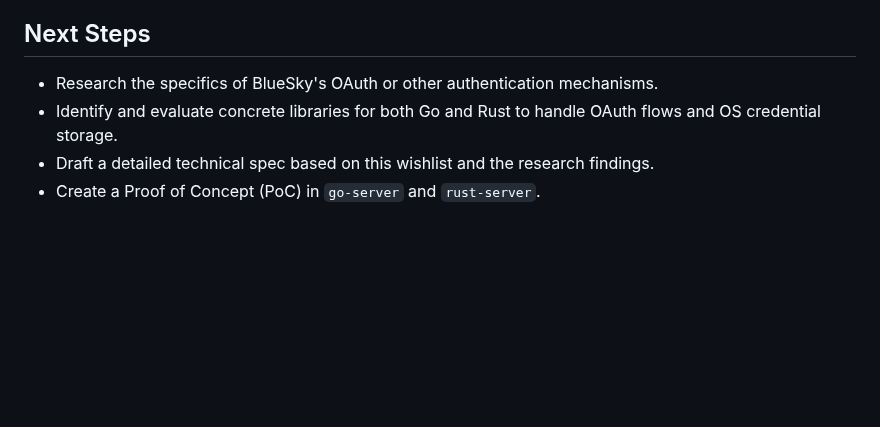
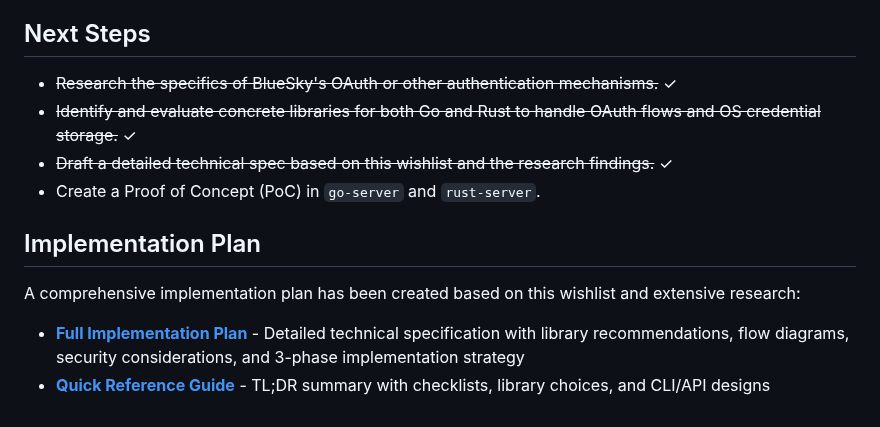
Before and after one commit to oyin-bo/autoreply, a Markdown page: docs/11-login.md, the part around the change. Rendered like a GitHub page; blank space fills up the shorter version.

Commit message:
Add authentication quick reference guide and update login spec with implementation links
Co-authored-by: mihailik <4041967+mihailik@users.noreply.github.com>

```diff
--- a/docs/11-login.md
+++ b/docs/11-login.md
@@ -73,7 +73,14 @@ Should login be a separate tool in MCP server? Research need to consider and off
 
 ## Next Steps
 
--   Research the specifics of BlueSky's OAuth or other authentication mechanisms.
--   Identify and evaluate concrete libraries for both Go and Rust to handle OAuth flows and OS credential storage.
--   Draft a detailed technical spec based on this wishlist and the research findings.
+-   ~~Research the specifics of BlueSky's OAuth or other authentication mechanisms.~~ ✓
+-   ~~Identify and evaluate concrete libraries for both Go and Rust to handle OAuth flows and OS credential storage.~~ ✓
+-   ~~Draft a detailed technical spec based on this wishlist and the research findings.~~ ✓
 -   Create a Proof of Concept (PoC) in `go-server` and `rust-server`.
+
+## Implementation Plan
+
+A comprehensive implementation plan has been created based on this wishlist and extensive research:
+
+-   **[Full Implementation Plan](./12-auth-implementation-plan.md)** - Detailed technical specification with library recommendations, flow diagrams, security considerations, and 3-phase implementation strategy
+-   **[Quick Reference Guide](./12.1-auth-quick-reference.md)** - TL;DR summary with checklists, library choices, and CLI/API designs
```
Also changed, not shown: docs/12.1-auth-quick-reference.md (added, +245 -0 lines).
